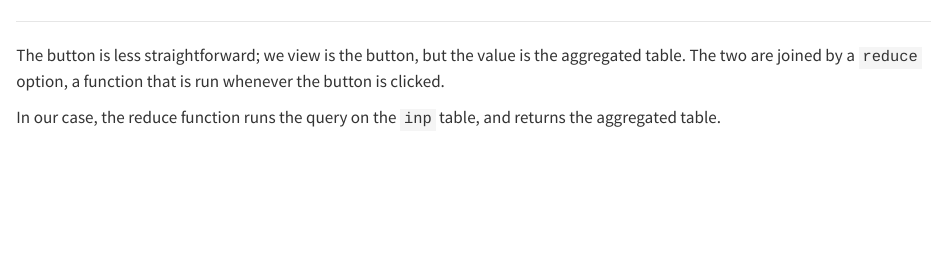
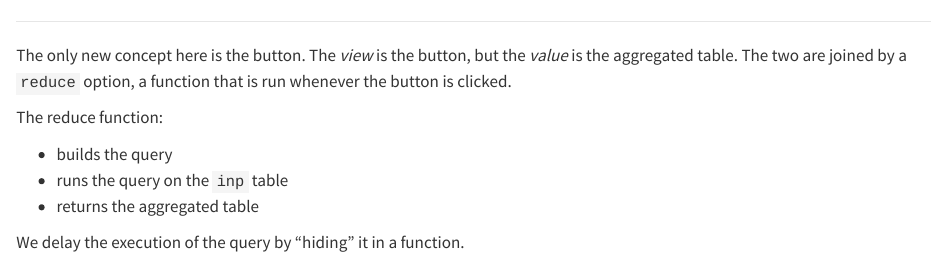
Before and after one commit to ijlyttle/reactivity-three-ways-quarto, a Quarto document (observable.qmd): the page in a window 1100 px wide, from 9060 px down. Rendered offline with R 4.5, knitr and Pandoc in place of Quarto, with nearby package versions.

Commit message:
polish observable

```diff
--- a/observable.qmd
+++ b/observable.qmd
@@ -437,7 +437,14 @@ viewof table_agg = Inputs.table(agg)
 
 ------------------------------------------------------------------------
 
-The button is less straightforward; we view is the button, but the value is the aggregated table.
+The only new concept here is the button.
+The *view* is the button, but the *value* is the aggregated table.
 The two are joined by a `reduce` option, a function that is run whenever the button is clicked.
 
-In our case, the reduce function runs the query on the `inp` table, and returns the aggregated table.
+The reduce function:
+
+  - builds the query
+  - runs the query on the `inp` table
+  - returns the aggregated table
+
+We delay the execution of the query by "hiding" it in a function.
```
